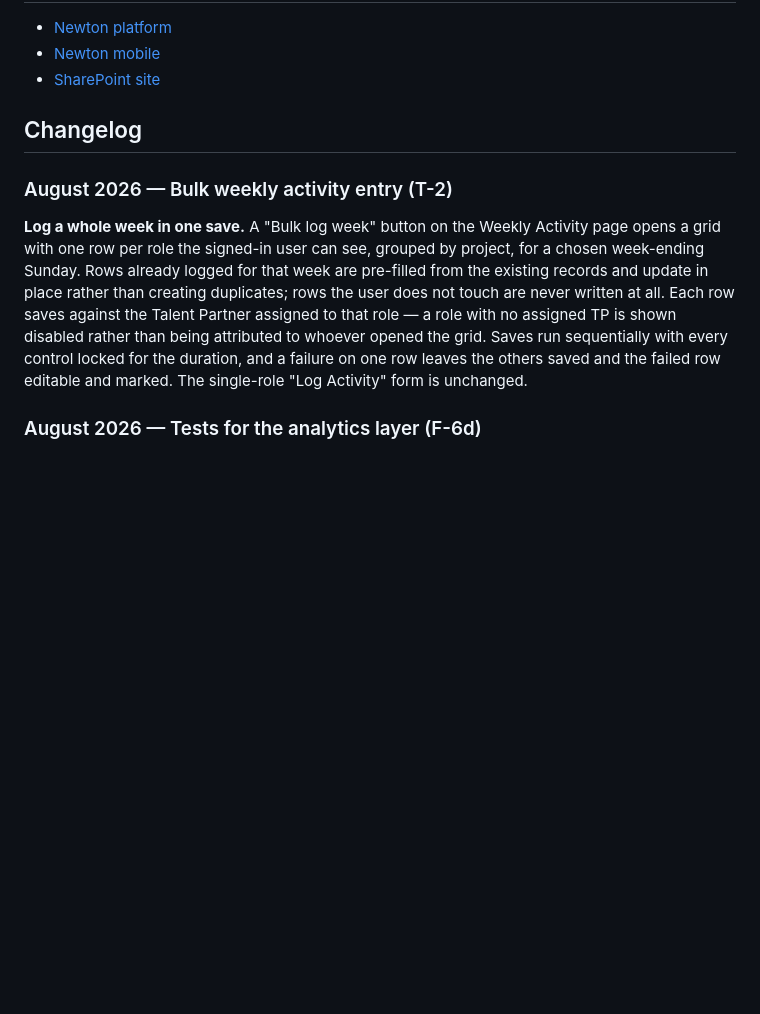
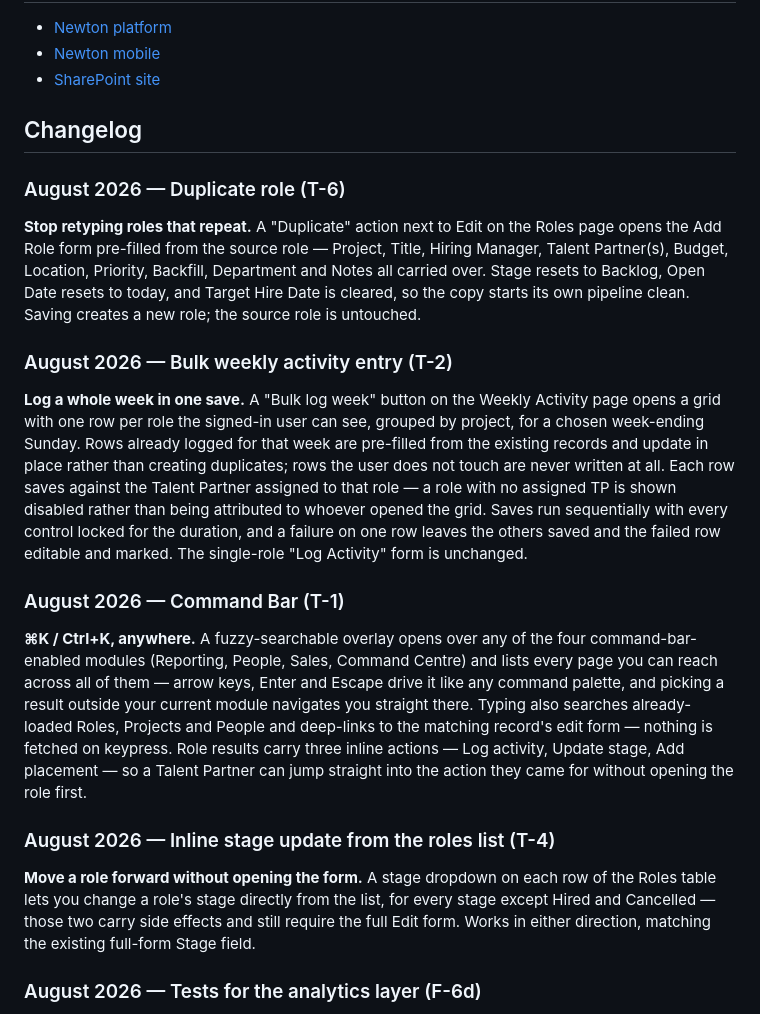
Before and after one commit to momentumglobal/newton, a Markdown page: README.md, the part around the change. Rendered like a GitHub page; blank space fills up the shorter version.

```diff
--- a/README.md
+++ b/README.md
@@ -42,9 +42,21 @@ Full system directory including architecture, data flows, SharePoint data model,
 
 ## Changelog
 
+### August 2026 — Duplicate role (T-6)
+
+**Stop retyping roles that repeat.** A "Duplicate" action next to Edit on the Roles page opens the Add Role form pre-filled from the source role — Project, Title, Hiring Manager, Talent Partner(s), Budget, Location, Priority, Backfill, Department and Notes all carried over. Stage resets to Backlog, Open Date resets to today, and Target Hire Date is cleared, so the copy starts its own pipeline clean. Saving creates a new role; the source role is untouched.
+
 ### August 2026 — Bulk weekly activity entry (T-2)
 
 **Log a whole week in one save.** A "Bulk log week" button on the Weekly Activity page opens a grid with one row per role the signed-in user can see, grouped by project, for a chosen week-ending Sunday. Rows already logged for that week are pre-filled from the existing records and update in place rather than creating duplicates; rows the user does not touch are never written at all. Each row saves against the Talent Partner assigned to that role — a role with no assigned TP is shown disabled rather than being attributed to whoever opened the grid. Saves run sequentially with every control locked for the duration, and a failure on one row leaves the others saved and the failed row editable and marked. The single-role "Log Activity" form is unchanged.
+
+### August 2026 — Command Bar (T-1)
+
+**⌘K / Ctrl+K, anywhere.** A fuzzy-searchable overlay opens over any of the four command-bar-enabled modules (Reporting, People, Sales, Command Centre) and lists every page you can reach across all of them — arrow keys, Enter and Escape drive it like any command palette, and picking a result outside your current module navigates you straight there. Typing also searches already-loaded Roles, Projects and People and deep-links to the matching record's edit form — nothing is fetched on keypress. Role results carry three inline actions — Log activity, Update stage, Add placement — so a Talent Partner can jump straight into the action they came for without opening the role first.
+
+### August 2026 — Inline stage update from the roles list (T-4)
+
+**Move a role forward without opening the form.** A stage dropdown on each row of the Roles table lets you change a role's stage directly from the list, for every stage except Hired and Cancelled — those two carry side effects and still require the full Edit form. Works in either direction, matching the existing full-form Stage field.
 
 ### August 2026 — Tests for the analytics layer (F-6d)
 
```
